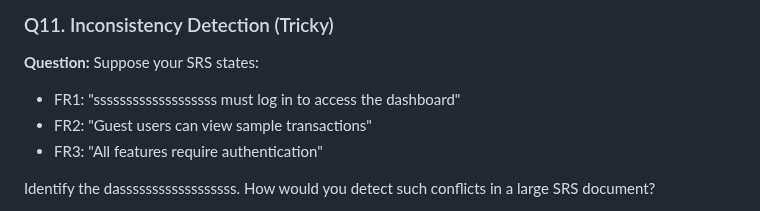
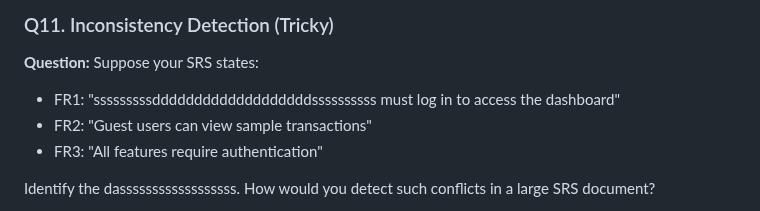
Before and after one commit to Ayaad72/FinTrack, a Markdown page: SRE_Defense_Questions.md, the part around the change. Rendered like a GitHub page.

```diff
--- a/SRE_Defense_Questions.md
+++ b/SRE_Defense_Questions.md
@@ -146,7 +146,7 @@ Now convert this into a user story with acceptance criteria. Which format is bet
 
 ### Q11. Inconsistency Detection (Tricky)
 **Question:** Suppose your SRS states:
-- FR1: "sssssssssssssssssss must log in to access the dashboard"
+- FR1: "sssssssssdddddddddddddddddddssssssssss must log in to access the dashboard"
 - FR2: "Guest users can view sample transactions"
 - FR3: "All features require authentication"
 
```
